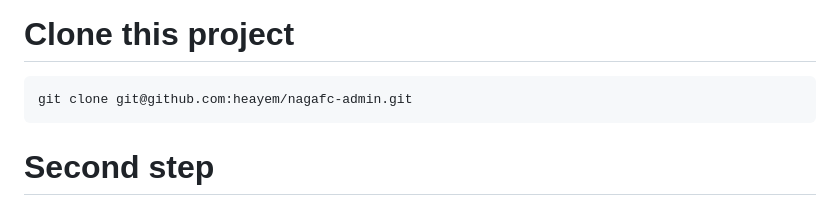
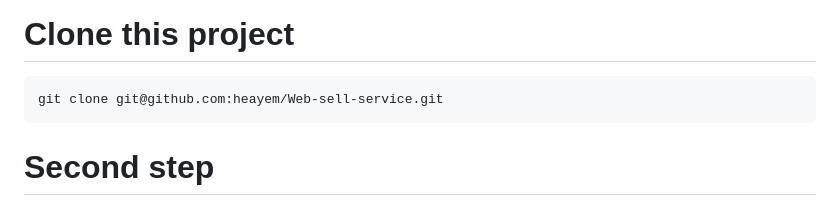
Before and after one commit to heayem/Web-sell-service, a Markdown page: README.md, the part around the change. Rendered like a GitHub page.

```diff
--- a/README.md
+++ b/README.md
@@ -15,7 +15,7 @@
 
 # Clone this project
 
-    git clone git@github.com:heayem/nagafc-admin.git
+    git clone git@github.com:heayem/Web-sell-service.git
 
 # Second step
 
```
